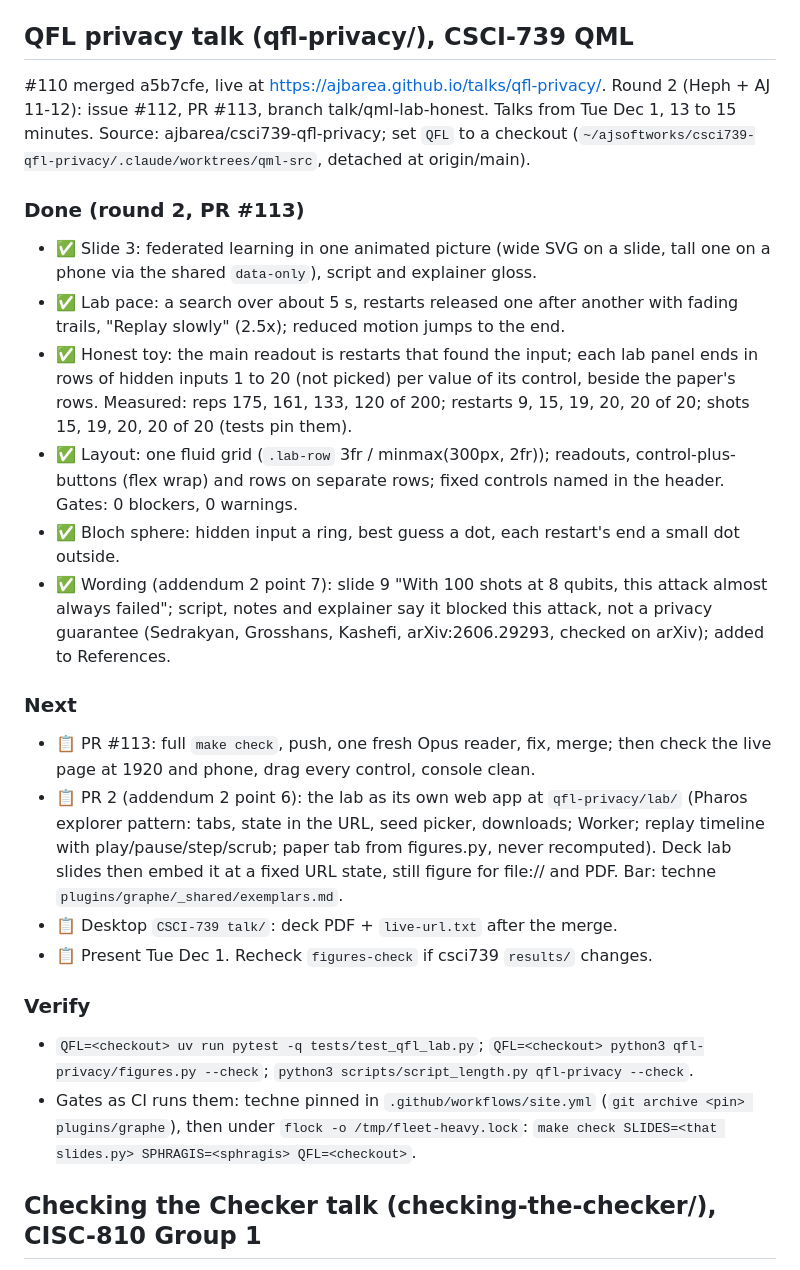
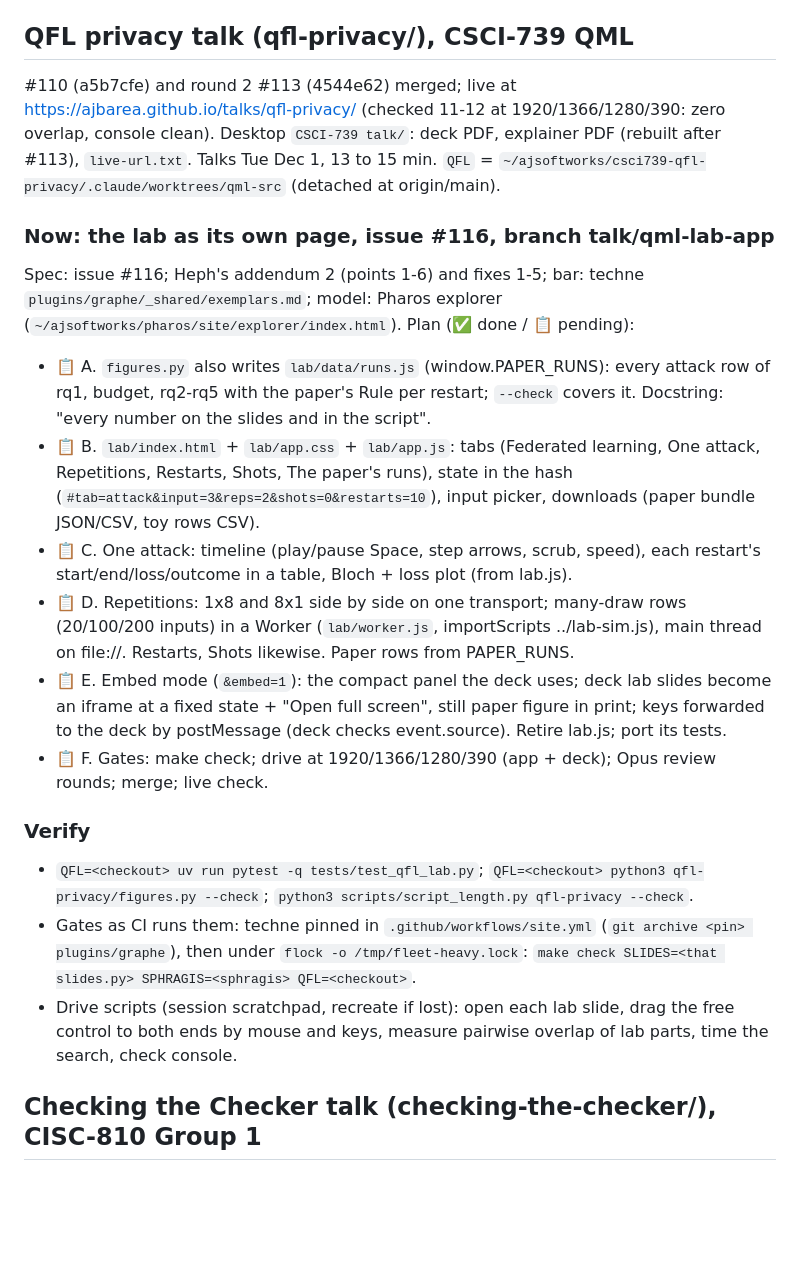
Before and after one commit to ajbarea/talks, a Markdown page: IMPL.md, the part around the change. Drawn GitHub-style; blank space fills up the shorter version.

Commit message:
IMPL: the QFL lab as its own page (#116), plan

```diff
--- a/IMPL.md
+++ b/IMPL.md
@@ -37,25 +37,22 @@ Each talk gets its own strong identity on a light ground for lit rooms, and ever
 - `videos/channel/refresh.py extract META PLAYLISTS` rebuilds the tables from a fresh `yt-dlp` pull (`uvx yt-dlp --js-runtimes node ...`); it refuses an upload that fits no tier.
 
 ## QFL privacy talk (qfl-privacy/), CSCI-739 QML
-#110 merged a5b7cfe, live at https://ajbarea.github.io/talks/qfl-privacy/. Round 2 (Heph + AJ 11-12): issue #112, PR #113, branch talk/qml-lab-honest. Talks from Tue Dec 1, 13 to 15 minutes. Source: ajbarea/csci739-qfl-privacy; set `QFL` to a checkout (`~/ajsoftworks/csci739-qfl-privacy/.claude/worktrees/qml-src`, detached at origin/main).
+#110 (a5b7cfe) and round 2 #113 (4544e62) merged; live at https://ajbarea.github.io/talks/qfl-privacy/ (checked 11-12 at 1920/1366/1280/390: zero overlap, console clean). Desktop `CSCI-739 talk/`: deck PDF, explainer PDF (rebuilt after #113), `live-url.txt`. Talks Tue Dec 1, 13 to 15 min. `QFL` = `~/ajsoftworks/csci739-qfl-privacy/.claude/worktrees/qml-src` (detached at origin/main).
 
-### Done (round 2, PR #113)
-- ✅ Slide 3: federated learning in one animated picture (wide SVG on a slide, tall one on a phone via the shared `data-only`), script and explainer gloss.
-- ✅ Lab pace: a search over about 5 s, restarts released one after another with fading trails, "Replay slowly" (2.5x); reduced motion jumps to the end.
-- ✅ Honest toy: the main readout is restarts that found the input; each lab panel ends in rows of hidden inputs 1 to 20 (not picked) per value of its control, beside the paper's rows. Measured: reps 175, 161, 133, 120 of 200; restarts 9, 15, 19, 20, 20 of 20; shots 15, 19, 20, 20 of 20 (tests pin them).
-- ✅ Layout: one fluid grid (`.lab-row` 3fr / minmax(300px, 2fr)); readouts, control-plus-buttons (flex wrap) and rows on separate rows; fixed controls named in the header. Gates: 0 blockers, 0 warnings.
-- ✅ Bloch sphere: hidden input a ring, best guess a dot, each restart's end a small dot outside.
-- ✅ Wording (addendum 2 point 7): slide 9 "With 100 shots at 8 qubits, this attack almost always failed"; script, notes and explainer say it blocked this attack, not a privacy guarantee (Sedrakyan, Grosshans, Kashefi, arXiv:2606.29293, checked on arXiv); added to References.
-
-### Next
-- 📋 PR #113: full `make check`, push, one fresh Opus reader, fix, merge; then check the live page at 1920 and phone, drag every control, console clean.
-- 📋 PR 2 (addendum 2 point 6): the lab as its own web app at `qfl-privacy/lab/` (Pharos explorer pattern: tabs, state in the URL, seed picker, downloads; Worker; replay timeline with play/pause/step/scrub; paper tab from figures.py, never recomputed). Deck lab slides then embed it at a fixed URL state, still figure for file:// and PDF. Bar: techne `plugins/graphe/_shared/exemplars.md`.
-- 📋 Desktop `CSCI-739 talk/`: deck PDF + `live-url.txt` after the merge.
-- 📋 Present Tue Dec 1. Recheck `figures-check` if csci739 `results/` changes.
+### Now: the lab as its own page, issue #116, branch talk/qml-lab-app
+Spec: issue #116; Heph's addendum 2 (points 1-6) and fixes 1-5; bar: techne `plugins/graphe/_shared/exemplars.md`; model: Pharos explorer (`~/ajsoftworks/pharos/site/explorer/index.html`).
+Plan (✅ done / 📋 pending):
+- 📋 A. `figures.py` also writes `lab/data/runs.js` (window.PAPER_RUNS): every attack row of rq1, budget, rq2-rq5 with the paper's Rule per restart; `--check` covers it. Docstring: "every number on the slides and in the script".
+- 📋 B. `lab/index.html` + `lab/app.css` + `lab/app.js`: tabs (Federated learning, One attack, Repetitions, Restarts, Shots, The paper's runs), state in the hash (`#tab=attack&input=3&reps=2&shots=0&restarts=10`), input picker, downloads (paper bundle JSON/CSV, toy rows CSV).
+- 📋 C. One attack: timeline (play/pause Space, step arrows, scrub, speed), each restart's start/end/loss/outcome in a table, Bloch + loss plot (from lab.js).
+- 📋 D. Repetitions: 1x8 and 8x1 side by side on one transport; many-draw rows (20/100/200 inputs) in a Worker (`lab/worker.js`, importScripts ../lab-sim.js), main thread on file://. Restarts, Shots likewise. Paper rows from PAPER_RUNS.
+- 📋 E. Embed mode (`&embed=1`): the compact panel the deck uses; deck lab slides become an iframe at a fixed state + "Open full screen", still paper figure in print; keys forwarded to the deck by postMessage (deck checks event.source). Retire lab.js; port its tests.
+- 📋 F. Gates: make check; drive at 1920/1366/1280/390 (app + deck); Opus review rounds; merge; live check.
 
 ### Verify
 - `QFL=<checkout> uv run pytest -q tests/test_qfl_lab.py`; `QFL=<checkout> python3 qfl-privacy/figures.py --check`; `python3 scripts/script_length.py qfl-privacy --check`.
 - Gates as CI runs them: techne pinned in `.github/workflows/site.yml` (`git archive <pin> plugins/graphe`), then under `flock -o /tmp/fleet-heavy.lock`: `make check SLIDES=<that slides.py> SPHRAGIS=<sphragis> QFL=<checkout>`.
+- Drive scripts (session scratchpad, recreate if lost): open each lab slide, drag the free control to both ends by mouse and keys, measure pairwise overlap of lab parts, time the search, check console.
 
 ## Checking the Checker talk (checking-the-checker/), CISC-810 Group 1
 - ✅ #82: 8 main slides + 12 backup, from the revised manuscript and its evidence/ only (every value in `data/deck-data.js` with its source); `figs.js` draws the charts and recounts the counts the titles state. Script 966 words, cap 7 minutes.
```
